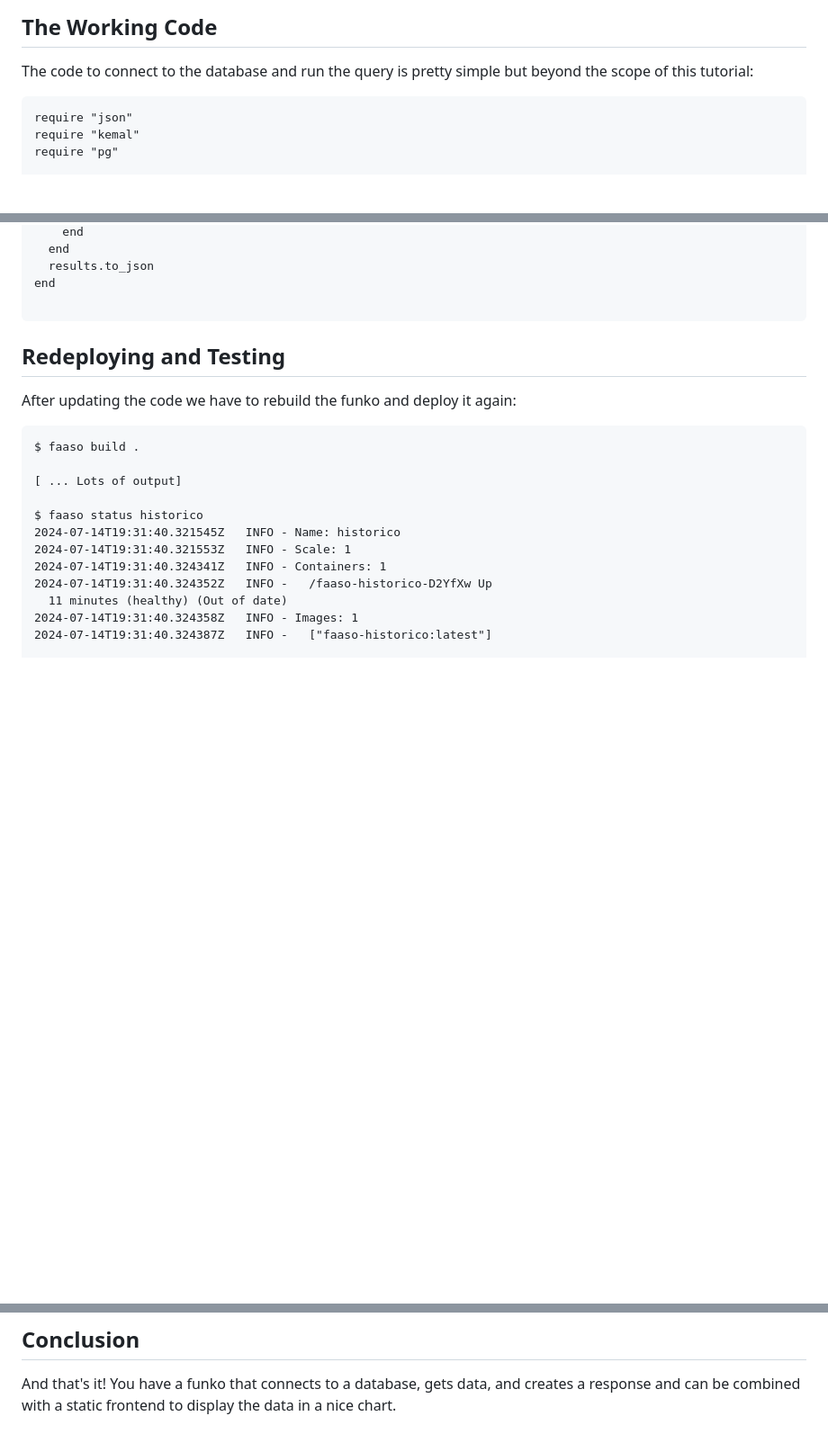
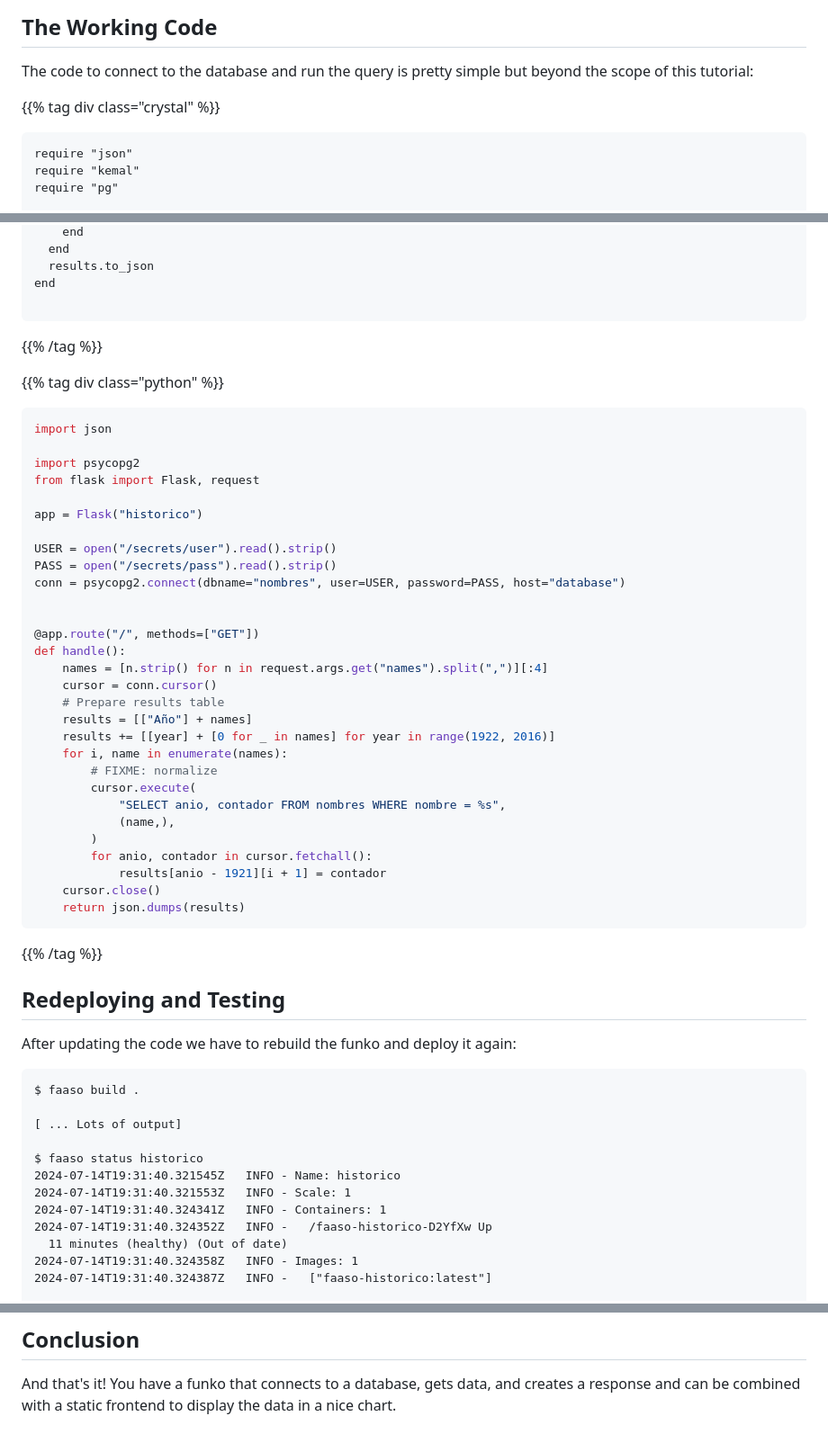
Before and after one commit to ralsina/faaso, a Markdown page: docs/funko-dev.md, 3 parts joined by grey strips. Shown at 90% size. Rendered like a GitHub page; blank space fills up the shorter version.

````diff
--- a/docs/funko-dev.md
+++ b/docs/funko-dev.md
@@ -221,6 +333,7 @@ case, `/secrets/user` and `/secrets/pass`).
 The code to connect to the database and run the query is pretty simple
 but beyond the scope of this tutorial:
 
+{{% tag div class="crystal" %}}
 ```crystal
 require "json"
 require "kemal"
@@ -263,6 +376,41 @@ get "/" do |env|
 end
 
 ```
+{{% /tag %}}
+
+{{% tag div class="python" %}}
+```python
+import json
+
+import psycopg2
+from flask import Flask, request
+
+app = Flask("historico")
+
+USER = open("/secrets/user").read().strip()
+PASS = open("/secrets/pass").read().strip()
+conn = psycopg2.connect(dbname="nombres", user=USER, password=PASS, host="database")
+
+
+@app.route("/", methods=["GET"])
+def handle():
+    names = [n.strip() for n in request.args.get("names").split(",")][:4]
+    cursor = conn.cursor()
+    # Prepare results table
+    results = [["Año"] + names]
+    results += [[year] + [0 for _ in names] for year in range(1922, 2016)]
+    for i, name in enumerate(names):
+        # FIXME: normalize
+        cursor.execute(
+            "SELECT anio, contador FROM nombres WHERE nombre = %s",
+            (name,),
+        )
+        for anio, contador in cursor.fetchall():
+            results[anio - 1921][i + 1] = contador
+    cursor.close()
+    return json.dumps(results)
+```
+{{% /tag %}}
 
 ## Redeploying and Testing
 
@@ -441,3 +589,22 @@ end
 And that's it! You have a funko that connects to a database, gets data, and
 creates a response and can be combined with a static frontend to display
 the data in a nice chart.
+
+<script>
+  function switchTo(lang) {
+    ['crystal', 'python', 'nodejs'].forEach((l) => {
+      document.getElementById(`${l}-button`).className = "outline";
+      elems = document.getElementsByClassName(l);
+      for (var i = 0; i < elems.length; i++) {
+        if (l === lang) {
+          elems[i].style.display = 'block';
+        } else {
+          elems[i].style.display = 'none';
+        }
+      }
+      document.getElementById(`${lang}-button`).className = "primary";
+
+    });
+  }
+  switchTo('crystal');
+</script>
````
Also changed, not shown: other parts of docs/funko-dev.md (+114 -2 lines).
